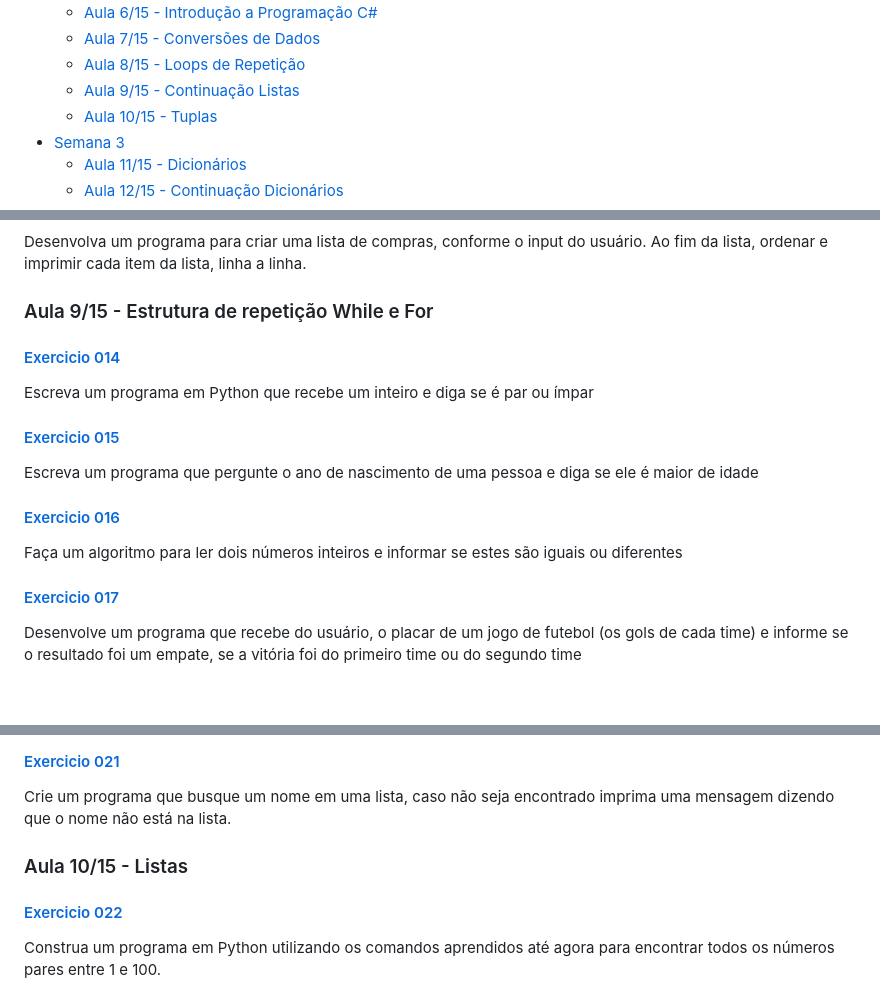
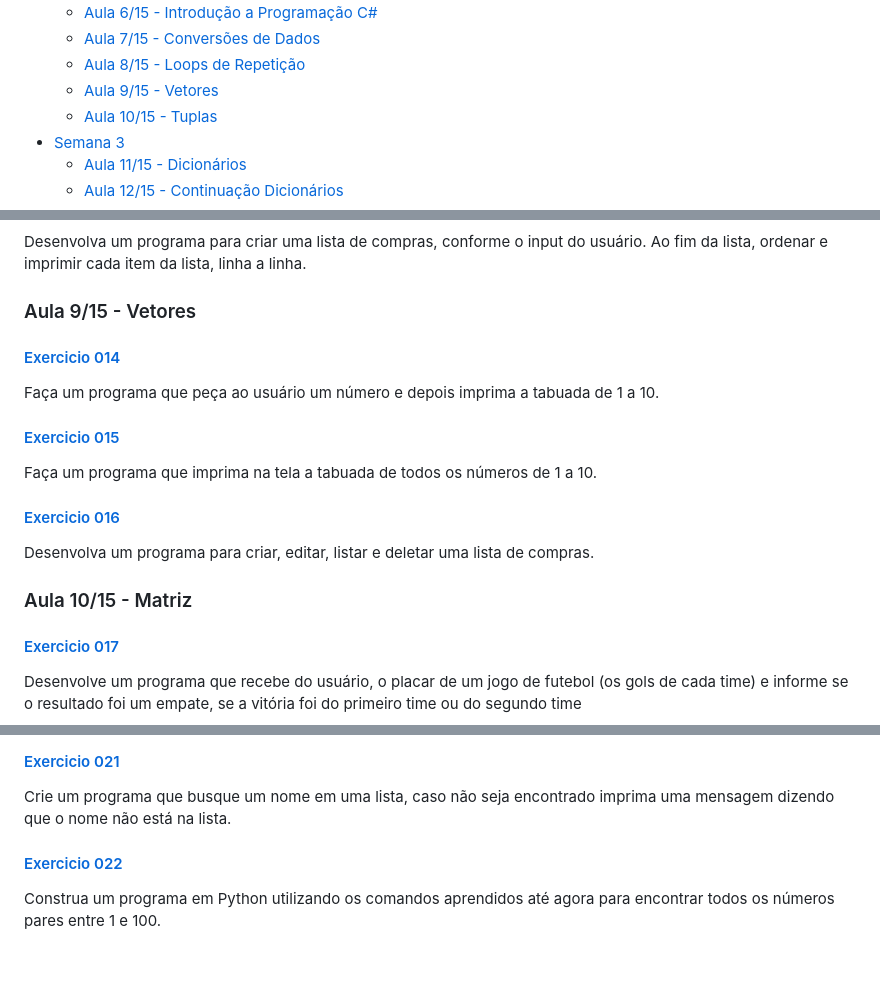
Before and after one commit to patinaomi/exercicios-programacao-csharp-senai, a Markdown page: README.md, 3 parts joined by grey strips. Rendered like a GitHub page; blank space fills up the shorter version.

```diff
--- a/README.md
+++ b/README.md
@@ -18,7 +18,7 @@ Repositório dedicado para armazenar os exercícios no curso de Programação C#
   * [Aula 6/15 - Introdução a Programação C#](#aula-615---introdução-a-programação-c)
   * [Aula 7/15 - Conversões de Dados](#aula-715---conversões-de-dados)
   * [Aula 8/15 - Loops de Repetição](#aula-815---loops-de-repetição)
-  * [Aula 9/15 - Continuação Listas](#aula-915---continuação-listas)
+  * [Aula 9/15 - Vetores](#aula-915---vetores)
   * [Aula 10/15 - Tuplas](#aula-1015---tuplas)
  * [Semana 3](#semana-3)
    * [Aula 11/15 - Dicionários](#aula-1115---dicionários)
@@ -114,22 +114,18 @@ Fazer um programa que efetue a leitura de 10 valores numéricos e apresente no f
 #### [Exercicio 013](semana2/013.cs)
 Desenvolva um programa para criar uma lista de compras, conforme o input do usuário. Ao fim da lista, ordenar e imprimir cada item da lista, linha a linha.
 
-### Aula 9/15 - Estrutura de repetição While e For
+### Aula 9/15 - Vetores
 
 #### [Exercicio 014](semana2/014.cs)
-Escreva um programa em Python que recebe um inteiro e diga se é par ou ímpar
+Faça um programa que peça ao usuário um número e depois imprima a tabuada de 1 a 10.
 
 #### [Exercicio 015](semana2/015.cs)
-Escreva um programa que pergunte o ano de nascimento de uma pessoa e diga se ele é maior de idade
+Faça um programa que imprima na tela a tabuada de todos os números de 1 a 10.
 
 #### [Exercicio 016](semana2/016.cs)
-Faça um algoritmo para ler dois números inteiros e informar se estes são iguais ou diferentes
+Desenvolva um programa para criar, editar, listar e deletar uma lista de compras.
 
-
-
-
-
-
+### Aula 10/15 - Matriz
 
 #### [Exercicio 017](semana2/017.py)
 Desenvolve um programa que recebe do usuário, o placar de um jogo de futebol (os gols de cada time) e informe se o resultado foi um empate, se a vitória foi do primeiro time ou do segundo time
@@ -152,7 +148,7 @@ Faça um programa que solicite dois números ao usuário (com decimais). Em segu
 #### [Exercicio 021](semana2/021.py)
 Crie um programa que busque um nome em uma lista, caso não seja encontrado imprima uma mensagem dizendo que o nome não está na lista.
 
-### Aula 10/15 - Listas
+
 
 #### [Exercicio 022](semana2/022.py)
 Construa um programa em Python utilizando os comandos aprendidos até agora para encontrar todos os números pares entre 1 e 100.
```
